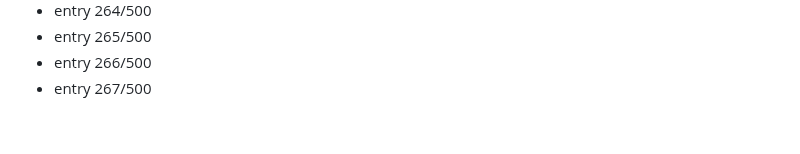
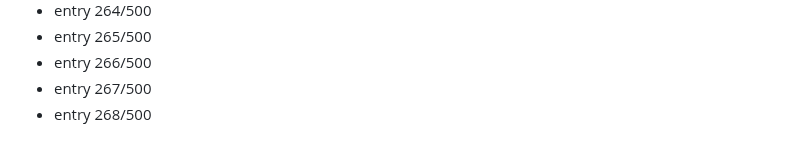
Before and after one commit to Dev9269/Dev9269, a Markdown page: activity/2026-08-19.md, the part around the change. Rendered like a GitHub page.

Commit message:
chore: daily activity entry 268/500

```diff
--- a/activity/2026-08-19.md
+++ b/activity/2026-08-19.md
@@ -267,3 +267,4 @@
 - entry 265/500
 - entry 266/500
 - entry 267/500
+- entry 268/500
```
